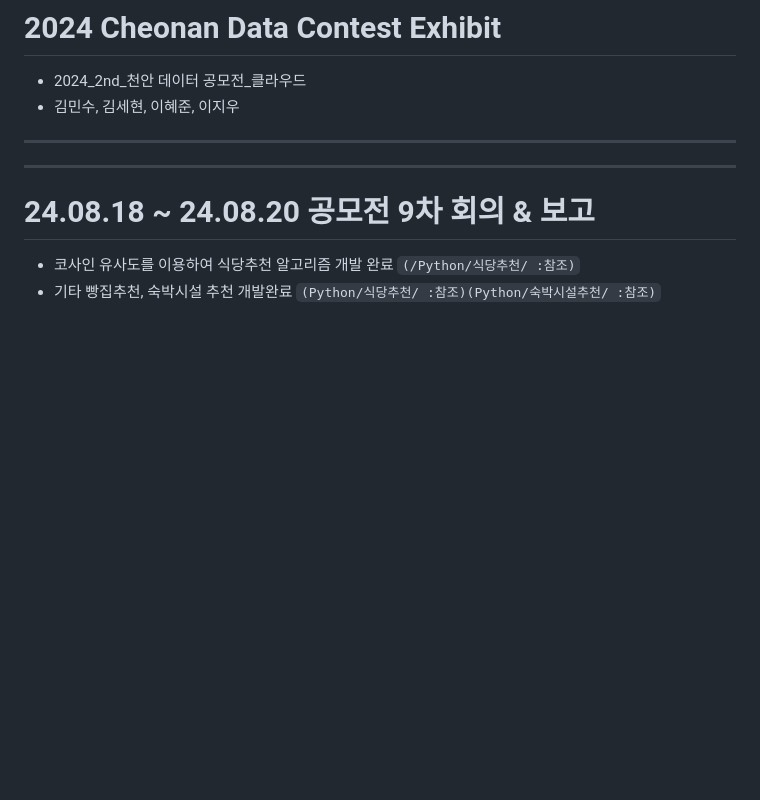
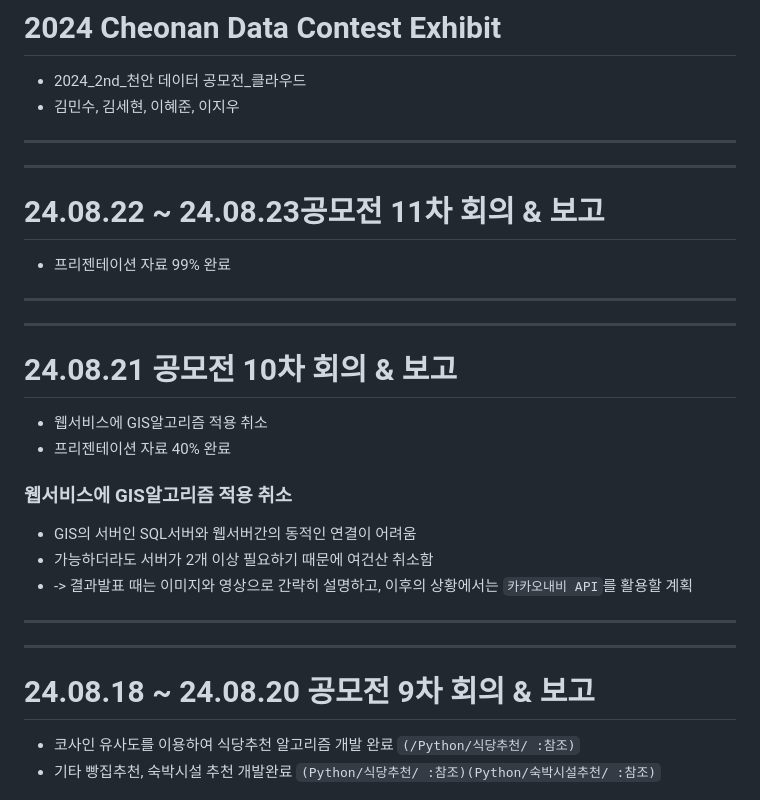
Before and after one commit to kimsehyun-34/2024_Cheonan_Data_Contest, a Markdown page: README.md, the part around the change. Rendered like a GitHub page; blank space fills up the shorter version.

```diff
--- a/README.md
+++ b/README.md
@@ -2,6 +2,20 @@
 - 2024_2nd_천안 데이터 공모전_클라우드
 - 김민수, 김세현, 이혜준, 이지우
 
+---------------------------------
+---------------------------------
+# 24.08.22 ~ 24.08.23공모전 11차 회의 & 보고
+* 프리젠테이션 자료 99% 완료
+---------------------------------
+---------------------------------
+# 24.08.21 공모전 10차 회의 & 보고
+  * 웹서비스에 GIS알고리즘 적용 취소
+  * 프리젠테이션 자료 40% 완료
+
+### 웹서비스에 GIS알고리즘 적용 취소
+- GIS의 서버인 SQL서버와 웹서버간의 동적인 연결이 어려움
+- 가능하더라도 서버가 2개 이상 필요하기 때문에 여건산 취소함
+- -> 결과발표 때는 이미지와 영상으로 간략히 설명하고, 이후의 상황에서는 `카카오내비 API`를 활용할 계획
 ---------------------------------
 ---------------------------------
 # 24.08.18 ~ 24.08.20 공모전 9차 회의 & 보고
```
